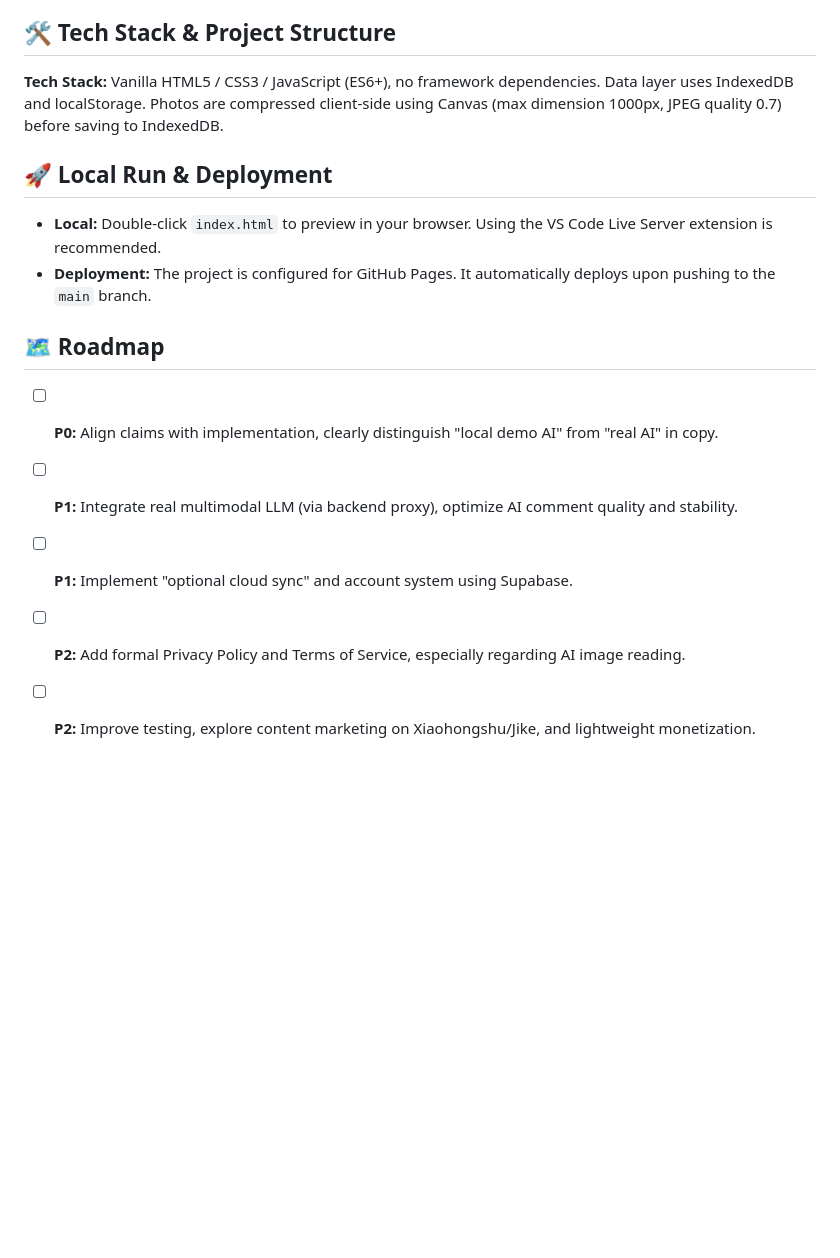
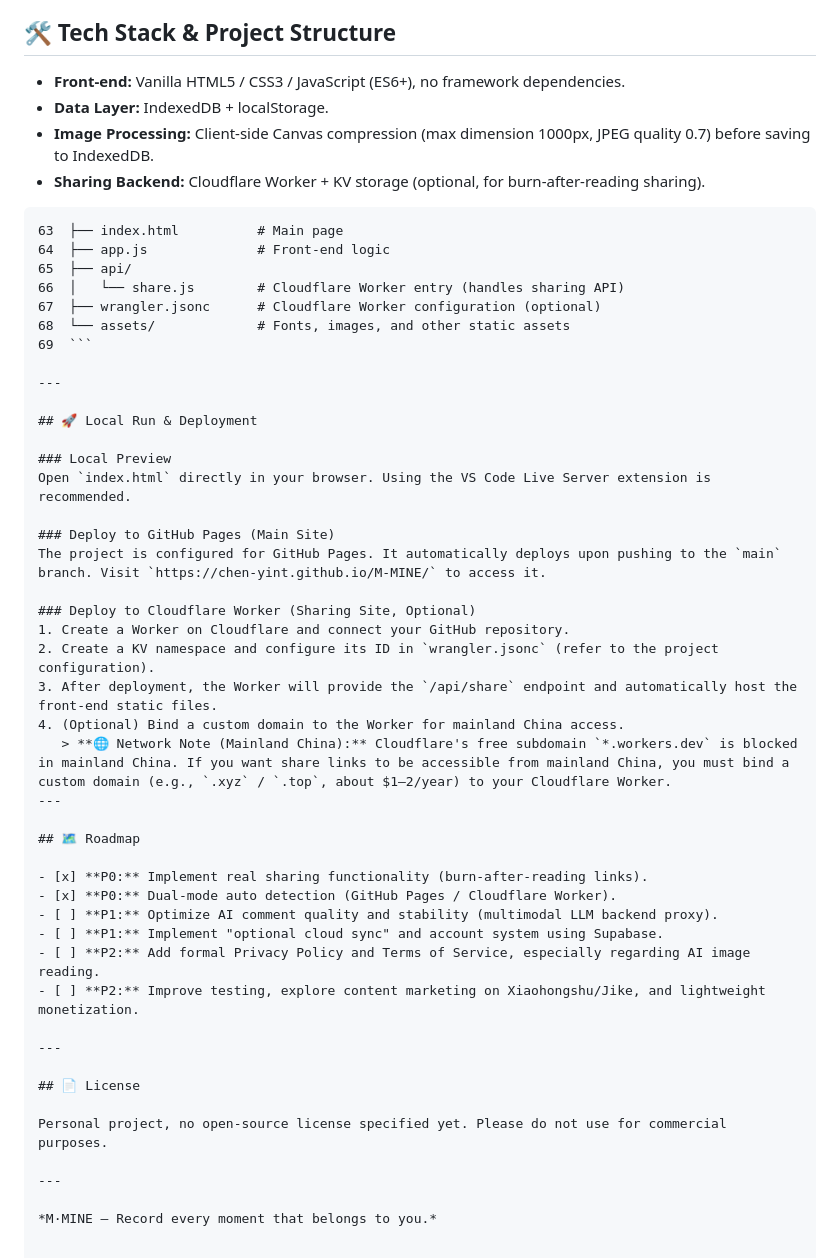
Before and after one commit to CHEN-Yint/M-MINE, a Markdown page: README.md, the part around one of its changes. Rendered like a GitHub page; blank space fills up the shorter version.

````diff
--- a/README.md
+++ b/README.md
@@ -25,17 +54,53 @@ M·MINE is a pure front-end Single Page Application (SPA). It has no complex soc
 
 ## 🛠️ Tech Stack & Project Structure
 
-**Tech Stack:** Vanilla HTML5 / CSS3 / JavaScript (ES6+), no framework dependencies. Data layer uses IndexedDB and localStorage. Photos are compressed client-side using Canvas (max dimension 1000px, JPEG quality 0.7) before saving to IndexedDB.
+- **Front-end:** Vanilla HTML5 / CSS3 / JavaScript (ES6+), no framework dependencies.
+- **Data Layer:** IndexedDB + localStorage.
+- **Image Processing:** Client-side Canvas compression (max dimension 1000px, JPEG quality 0.7) before saving to IndexedDB.
+- **Sharing Backend:** Cloudflare Worker + KV storage (optional, for burn-after-reading sharing).
+
+```text
+63  ├── index.html          # Main page
+64  ├── app.js              # Front-end logic
+65  ├── api/
+66  │   └── share.js        # Cloudflare Worker entry (handles sharing API)
+67  ├── wrangler.jsonc      # Cloudflare Worker configuration (optional)
+68  └── assets/             # Fonts, images, and other static assets
+69  ```
+
+---
 
 ## 🚀 Local Run & Deployment
 
-- **Local:** Double-click `index.html` to preview in your browser. Using the VS Code Live Server extension is recommended.
-- **Deployment:** The project is configured for GitHub Pages. It automatically deploys upon pushing to the `main` branch.
+### Local Preview
+Open `index.html` directly in your browser. Using the VS Code Live Server extension is recommended.
+
+### Deploy to GitHub Pages (Main Site)
+The project is configured for GitHub Pages. It automatically deploys upon pushing to the `main` branch. Visit `https://chen-yint.github.io/M-MINE/` to access it.
+
+### Deploy to Cloudflare Worker (Sharing Site, Optional)
+1. Create a Worker on Cloudflare and connect your GitHub repository.
+2. Create a KV namespace and configure its ID in `wrangler.jsonc` (refer to the project configuration).
+3. After deployment, the Worker will provide the `/api/share` endpoint and automatically host the front-end static files.
+4. (Optional) Bind a custom domain to the Worker for mainland China access.
+   > **🌐 Network Note (Mainland China):** Cloudflare's free subdomain `*.workers.dev` is blocked in mainland China. If you want share links to be accessible from mainland China, you must bind a custom domain (e.g., `.xyz` / `.top`, about $1–2/year) to your Cloudflare Worker.
+---
 
 ## 🗺️ Roadmap
 
-- [ ] **P0:** Align claims with implementation, clearly distinguish "local demo AI" from "real AI" in copy.
-- [ ] **P1:** Integrate real multimodal LLM (via backend proxy), optimize AI comment quality and stability.
+- [x] **P0:** Implement real sharing functionality (burn-after-reading links).
+- [x] **P0:** Dual-mode auto detection (GitHub Pages / Cloudflare Worker).
+- [ ] **P1:** Optimize AI comment quality and stability (multimodal LLM backend proxy).
 - [ ] **P1:** Implement "optional cloud sync" and account system using Supabase.
 - [ ] **P2:** Add formal Privacy Policy and Terms of Service, especially regarding AI image reading.
 - [ ] **P2:** Improve testing, explore content marketing on Xiaohongshu/Jike, and lightweight monetization.
+
+---
+
+## 📄 License
+
+Personal project, no open-source license specified yet. Please do not use for commercial purposes.
+
+---
+
+*M·MINE — Record every moment that belongs to you.*
````
Also changed, not shown: other parts of README.md (+36 -7 lines).
